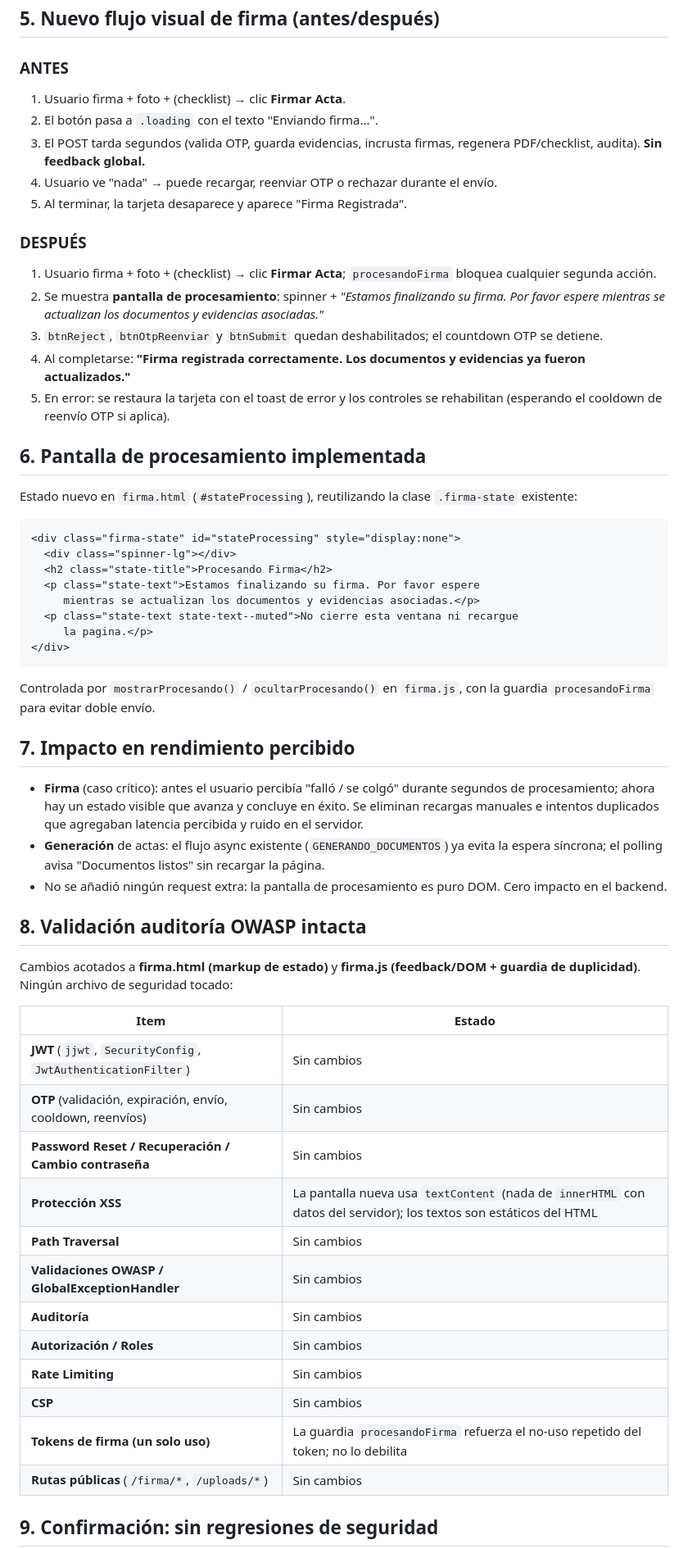
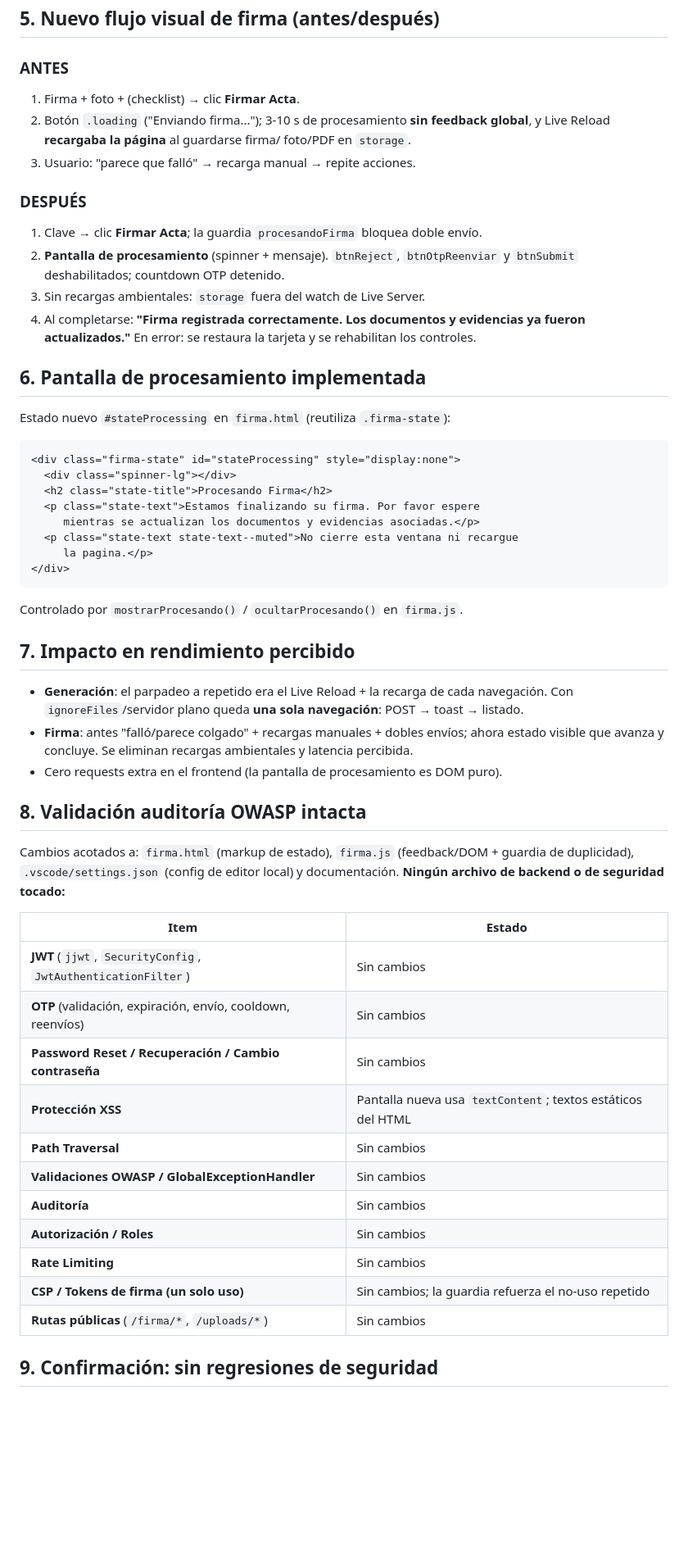
Before and after one commit to juanjosehc/actas-glpi-suaco, a Markdown page: docs/MEJORA_UX_ACTAS_FIRMA.md, the part around one of its changes. Shown at 82% size. Rendered like a GitHub page; blank space fills up the shorter version.

````diff
--- a/docs/MEJORA_UX_ACTAS_FIRMA.md
+++ b/docs/MEJORA_UX_ACTAS_FIRMA.md
@@ -137,30 +158,24 @@ navegación. La corrección de esta entrega se concentra en **PROBLEMA 2** (firm
 ## 5. Nuevo flujo visual de firma (antes/después)
 
 ### ANTES
-1. Usuario firma + foto + (checklist) → clic **Firmar Acta**.
-2. El botón pasa a `.loading` con el texto "Enviando firma...".
-3. El POST tarda segundos (valida OTP, guarda evidencias, incrusta firmas,
-   regenera PDF/checklist, audita). **Sin feedback global.**
-4. Usuario ve "nada" → puede recargar, reenviar OTP o rechazar durante el envío.
-5. Al terminar, la tarjeta desaparece y aparece "Firma Registrada".
+1. Firma + foto + (checklist) → clic **Firmar Acta**.
+2. Botón `.loading` ("Enviando firma..."); 3-10 s de procesamiento **sin
+   feedback global**, y Live Reload **recargaba la página** al guardarse firma/
+   foto/PDF en `storage`.
+3. Usuario: "parece que falló" → recarga manual → repite acciones.
 
 ### DESPUÉS
-1. Usuario firma + foto + (checklist) → clic **Firmar Acta**; `procesandoFirma`
-   bloquea cualquier segunda acción.
-2. Se muestra **pantalla de procesamiento**: spinner + *"Estamos finalizando su
-   firma. Por favor espere mientras se actualizan los documentos y evidencias
-   asociadas."*
-3. `btnReject`, `btnOtpReenviar` y `btnSubmit` quedan deshabilitados; el
-   countdown OTP se detiene.
+1. Clave → clic **Firmar Acta**; la guardia `procesandoFirma` bloquea doble envío.
+2. **Pantalla de procesamiento** (spinner + mensaje). `btnReject`, `btnOtpReenviar`
+   y `btnSubmit` deshabilitados; countdown OTP detenido.
+3. Sin recargas ambientales: `storage` fuera del watch de Live Server.
 4. Al completarse: **"Firma registrada correctamente. Los documentos y
-   evidencias ya fueron actualizados."**
-5. En error: se restaura la tarjeta con el toast de error y los controles se
-   rehabilitan (esperando el cooldown de reenvío OTP si aplica).
+   evidencias ya fueron actualizados."** En error: se restaura la tarjeta y se
+   rehabilitan los controles.
 
 ## 6. Pantalla de procesamiento implementada
 
-Estado nuevo en `firma.html` (`#stateProcessing`), reutilizando la clase
-`.firma-state` existente:
+Estado nuevo `#stateProcessing` en `firma.html` (reutiliza `.firma-state`):
 
 ```html
 <div class="firma-state" id="stateProcessing" style="display:none">
@@ -173,39 +188,36 @@ Estado nuevo en `firma.html` (`#stateProcessing`), reutilizando la clase
 </div>
 ```
 
-Controlada por `mostrarProcesando()` / `ocultarProcesando()` en `firma.js`,
-con la guardia `procesandoFirma` para evitar doble envío.
+Controlado por `mostrarProcesando()` / `ocultarProcesando()` en `firma.js`.
 
 ## 7. Impacto en rendimiento percibido
 
-- **Firma** (caso crítico): antes el usuario percibía "falló / se colgó"
-  durante segundos de procesamiento; ahora hay un estado visible que avanza y
-  concluye en éxito. Se eliminan recargas manuales e intentos duplicados que
-  agregaban latencia percibida y ruido en el servidor.
-- **Generación** de actas: el flujo async existente (`GENERANDO_DOCUMENTOS`)
-  ya evita la espera síncrona; el polling avisa "Documentos listos" sin
-  recargar la página.
-- No se añadió ningún request extra: la pantalla de procesamiento es puro DOM.
-  Cero impacto en el backend.
+- **Generación**: el parpadeo a repetido era el Live Reload + la recarga de cada
+  navegación. Con `ignoreFiles`/servidor plano queda **una sola navegación**:
+  POST → toast → listado.
+- **Firma**: antes "falló/parece colgado" + recargas manuales + dobles envíos;
+  ahora estado visible que avanza y concluye. Se eliminan recargas ambientales y
+  latencia percibida.
+- Cero requests extra en el frontend (la pantalla de procesamiento es DOM puro).
 
 ## 8. Validación auditoría OWASP intacta
 
-Cambios acotados a **firma.html (markup de estado)** y **firma.js
-(feedback/DOM + guardia de duplicidad)**. Ningún archivo de seguridad tocado:
+Cambios acotados a: `firma.html` (markup de estado), `firma.js` (feedback/DOM +
+guardia de duplicidad), `.vscode/settings.json` (config de editor local) y
+documentación. **Ningún archivo de backend o de seguridad tocado:**
 
 | Item | Estado |
 |---|---|
 | **JWT** (`jjwt`, `SecurityConfig`, `JwtAuthenticationFilter`) | Sin cambios |
 | **OTP** (validación, expiración, envío, cooldown, reenvíos) | Sin cambios |
 | **Password Reset / Recuperación / Cambio contraseña** | Sin cambios |
-| **Protección XSS** | La pantalla nueva usa `textContent` (nada de `innerHTML` con datos del servidor); los textos son estáticos del HTML |
+| **Protección XSS** | Pantalla nueva usa `textContent`; textos estáticos del HTML |
 | **Path Traversal** | Sin cambios |
 | **Validaciones OWASP / GlobalExceptionHandler** | Sin cambios |
 | **Auditoría** | Sin cambios |
 | **Autorización / Roles** | Sin cambios |
 | **Rate Limiting** | Sin cambios |
-| **CSP** | Sin cambios |
-| **Tokens de firma (un solo uso)** | La guardia `procesandoFirma` refuerza el no-uso repetido del token; no lo debilita |
+| **CSP / Tokens de firma (un solo uso)** | Sin cambios; la guardia refuerza el no-uso repetido |
 | **Rutas públicas** (`/firma/*`, `/uploads/*`) | Sin cambios |
 
 ## 9. Confirmación: sin regresiones de seguridad
````
Also changed, not shown: other parts of docs/MEJORA_UX_ACTAS_FIRMA.md (+125 -97 lines), CLAUDE.md (+1 -0 lines).
